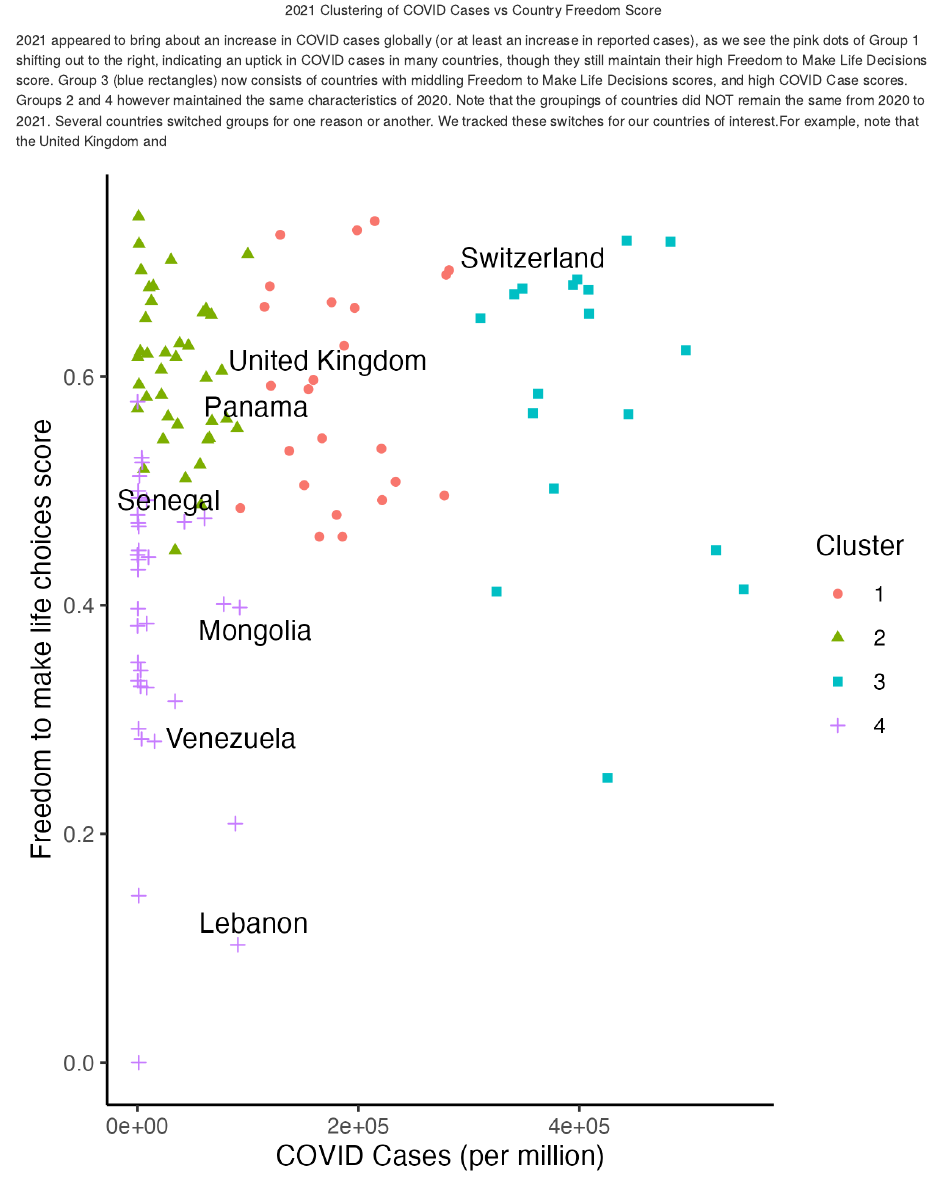
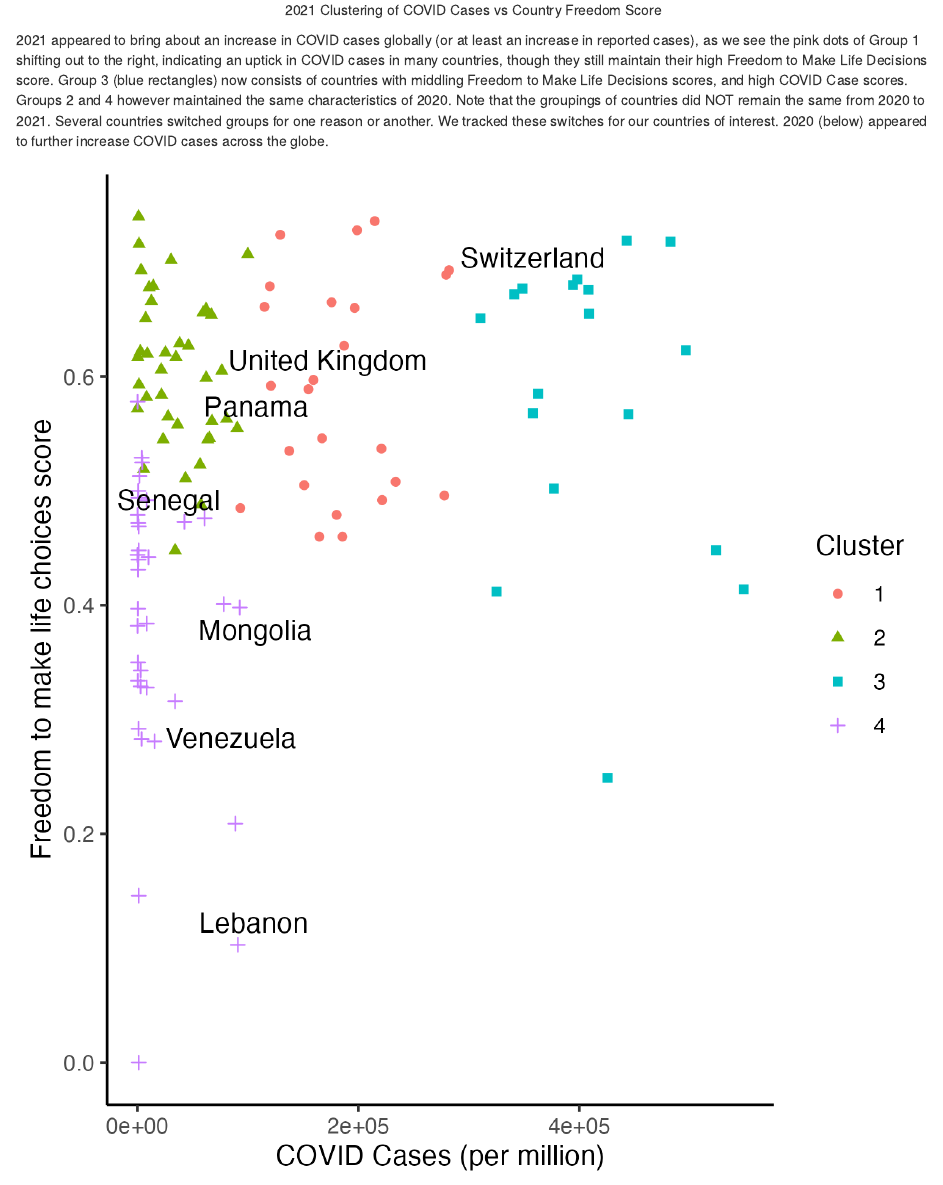
Before and after one commit to stat231-s23/blog1-neuropeeps, an R Markdown document (index.Rmd): the page in a window 1100 px wide, from 7480 px down. Rendered offline with R 4.5, knitr and Pandoc, with nearby package versions; drawn as R Markdown's standard HTML page in place of the format the file asks for.

Commit message:
Last blog text updates before presentation

````diff
--- a/index.Rmd
+++ b/index.Rmd
@@ -160,7 +160,7 @@ Below is a plot of the 2021 COVID Cases vs Freedom to Make Life Choices/Decision
 knitr::include_graphics("img/freedom_death_cluster21.png")
 ```
 
-2021 appeared to bring about an increase in COVID cases globally (or at least an increase in reported cases), as we see the pink dots of Group 1 shifting out to the right, indicating an uptick in COVID cases in many countries, though they still maintain their high Freedom to Make Life Decisions score. Group 3 (blue rectangles) now consists of countries with middling Freedom to Make Life Decisions scores, and high COVID Case scores. Groups 2 and 4 however maintained the same characteristics of 2020. Note that the groupings of countries did NOT remain the same from 2020 to 2021. Several countries switched groups for one reason or another. We tracked these switches for our countries of interest.For example, note that the United Kingdom and
+2021 appeared to bring about an increase in COVID cases globally (or at least an increase in reported cases), as we see the pink dots of Group 1 shifting out to the right, indicating an uptick in COVID cases in many countries, though they still maintain their high Freedom to Make Life Decisions score. Group 3 (blue rectangles) now consists of countries with middling Freedom to Make Life Decisions scores, and high COVID Case scores. Groups 2 and 4 however maintained the same characteristics of 2020. Note that the groupings of countries did NOT remain the same from 2020 to 2021. Several countries switched groups for one reason or another. We tracked these switches for our countries of interest. 2020 (below) appeared to further increase COVID cases across the globe.
 
 ```{r, fig.cap='2022 Clustering of COVID Cases vs Country Freedom Score', out.width="100%", fig.align="center"}
 knitr::include_graphics("img/freedom_death_cluster22.png")
````
Also changed, not shown: index.html.
